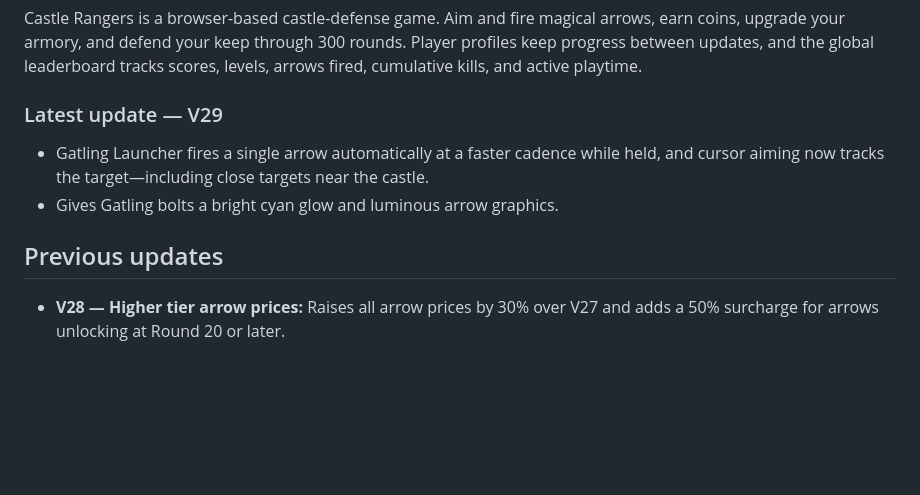
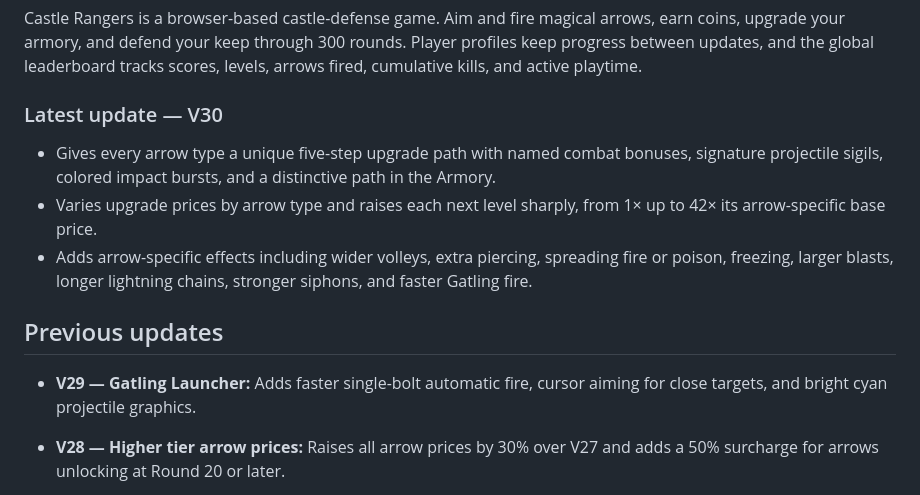
Before and after one commit to camberdad/CastleRangers, a Markdown page: README.md, the part around the change. GitHub-like rendering; blank space fills up the shorter version.

Commit message:
Publish Castle Rangers V30 arrow upgrade paths

```diff
--- a/README.md
+++ b/README.md
@@ -4,12 +4,15 @@
 
 Castle Rangers is a browser-based castle-defense game. Aim and fire magical arrows, earn coins, upgrade your armory, and defend your keep through 300 rounds. Player profiles keep progress between updates, and the global leaderboard tracks scores, levels, arrows fired, cumulative kills, and active playtime.
 
-### Latest update — V29
+### Latest update — V30
 
-- Gatling Launcher fires a single arrow automatically at a faster cadence while held, and cursor aiming now tracks the target—including close targets near the castle.
-- Gives Gatling bolts a bright cyan glow and luminous arrow graphics.
+- Gives every arrow type a unique five-step upgrade path with named combat bonuses, signature projectile sigils, colored impact bursts, and a distinctive path in the Armory.
+- Varies upgrade prices by arrow type and raises each next level sharply, from 1× up to 42× its arrow-specific base price.
+- Adds arrow-specific effects including wider volleys, extra piercing, spreading fire or poison, freezing, larger blasts, longer lightning chains, stronger siphons, and faster Gatling fire.
 
 ## Previous updates
+
+- **V29 — Gatling Launcher:** Adds faster single-bolt automatic fire, cursor aiming for close targets, and bright cyan projectile graphics.
 
 - **V28 — Higher tier arrow prices:** Raises all arrow prices by 30% over V27 and adds a 50% surcharge for arrows unlocking at Round 20 or later.
 
```
